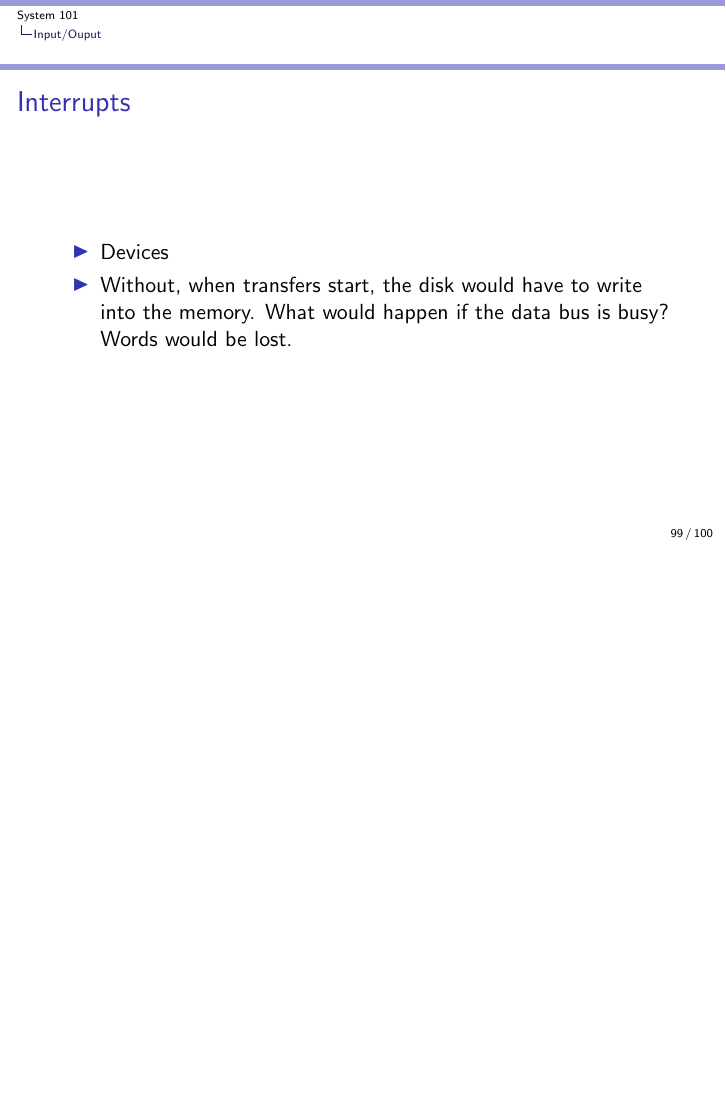
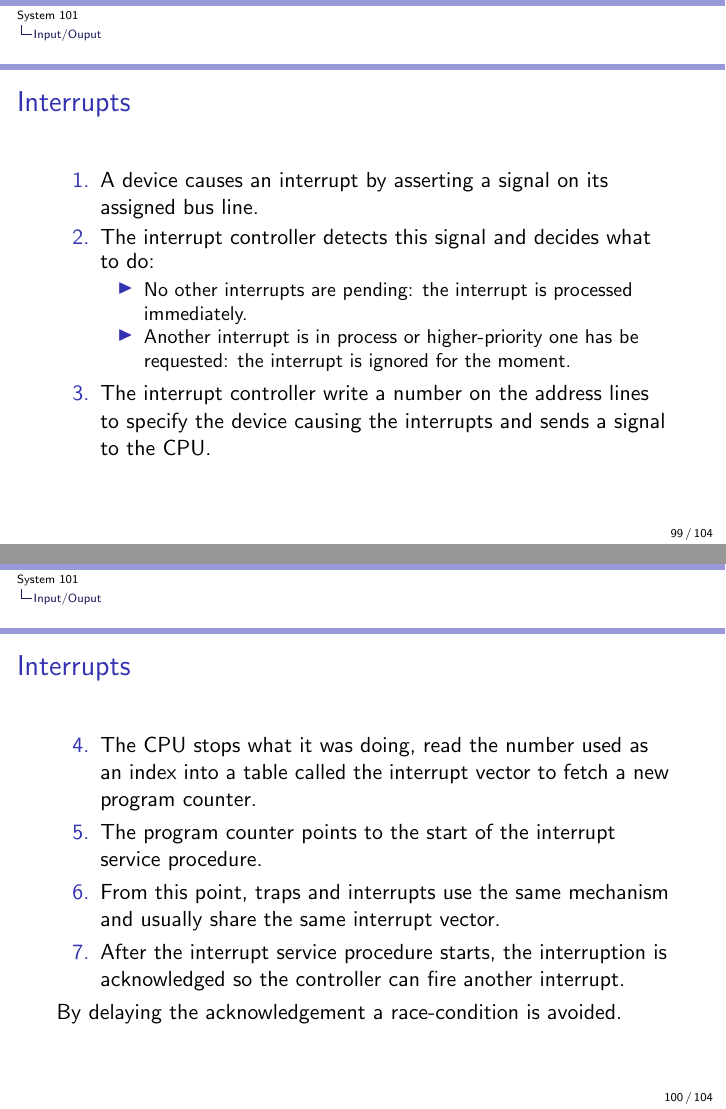
Before and after one commit to auzias/sys-101, LaTeX slides (slides/all.tex, which reads slides/7-io.tex): page 99 of 100 before the commit and pages 99 and 100 of 104 after it, the two joined at a grey line, the shorter picture padded with empty space. Compiled offline with pdfLaTeX.

Commit message:
Interrupts done, next: I/O software

```diff
--- a/slides/7-io.tex
+++ b/slides/7-io.tex
@@ -136,8 +136,24 @@
 
 \begin{frame}
   \frametitle{Interrupts}
-  \begin{itemize}
-    \item Devices
-    \item Without, when transfers start, the disk would have to write into the memory. What would happen if the data bus is busy? Words would be lost.
-  \end{itemize}
+  \begin{enumerate}
+    \item A device causes an interrupt by asserting a signal on its assigned bus line.
+    \item The interrupt controller detects this signal and decides what to do:
+    \begin{itemize}
+      \item No other interrupts are pending: the interrupt is processed immediately.
+      \item Another interrupt is in process or higher-priority one has be requested: the interrupt is ignored for the moment.
+    \end{itemize}
+      \item The interrupt controller write a number on the address lines to specify the device causing the interrupts and sends a signal to the CPU.
+  \end{enumerate}
 \end{frame}
+
+\begin{frame}
+  \frametitle{Interrupts}
+  \begin{enumerate}\setcounter{enumi}{3}
+    \item The CPU stops what it was doing, read the number used as an index into a table called the interrupt vector to fetch a new program counter.
+    \item The program counter points to the start of the interrupt service procedure.
+    \item From this point, traps and interrupts use the same mechanism and usually share the same interrupt vector.
+    \item After the interrupt service procedure starts, the interruption is acknowledged so the controller can fire another interrupt.
+  \end{enumerate}
+  By delaying the acknowledgement a race-condition is avoided.
+\end{frame}
@@ -143,0 +166,3 @@
+      \item The program counter points to the start of the interrupt service procedure.
+      \item From this point, traps and interrupts use the same mechanism and usually share the same interrupt vector.
+      \item After the interrupt service procedure starts, the interruption is acknowledged so the controller can fire another interrupt.
```
Also changed, not shown: slides/slides.pdf, slides/7-io.tex (25 more changed lines).
